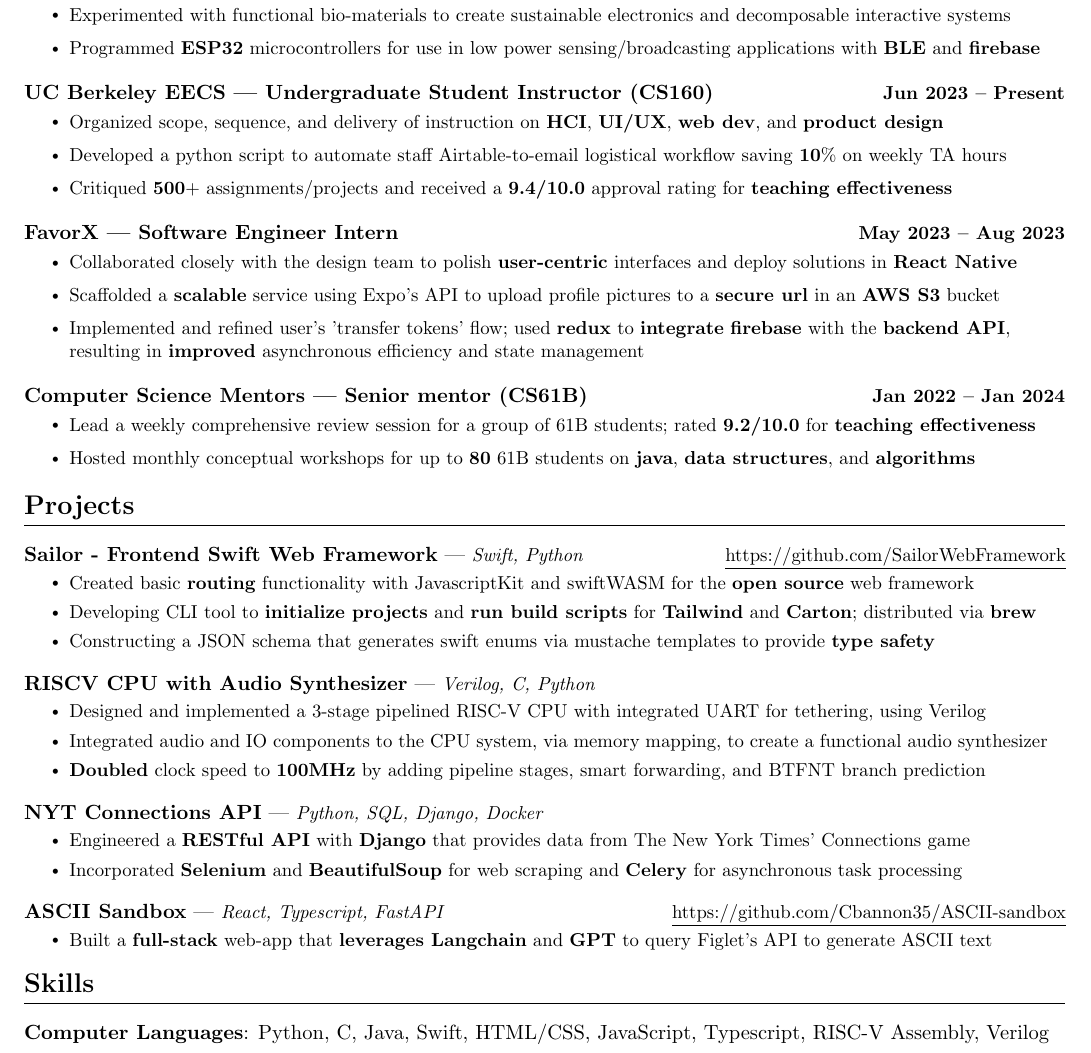
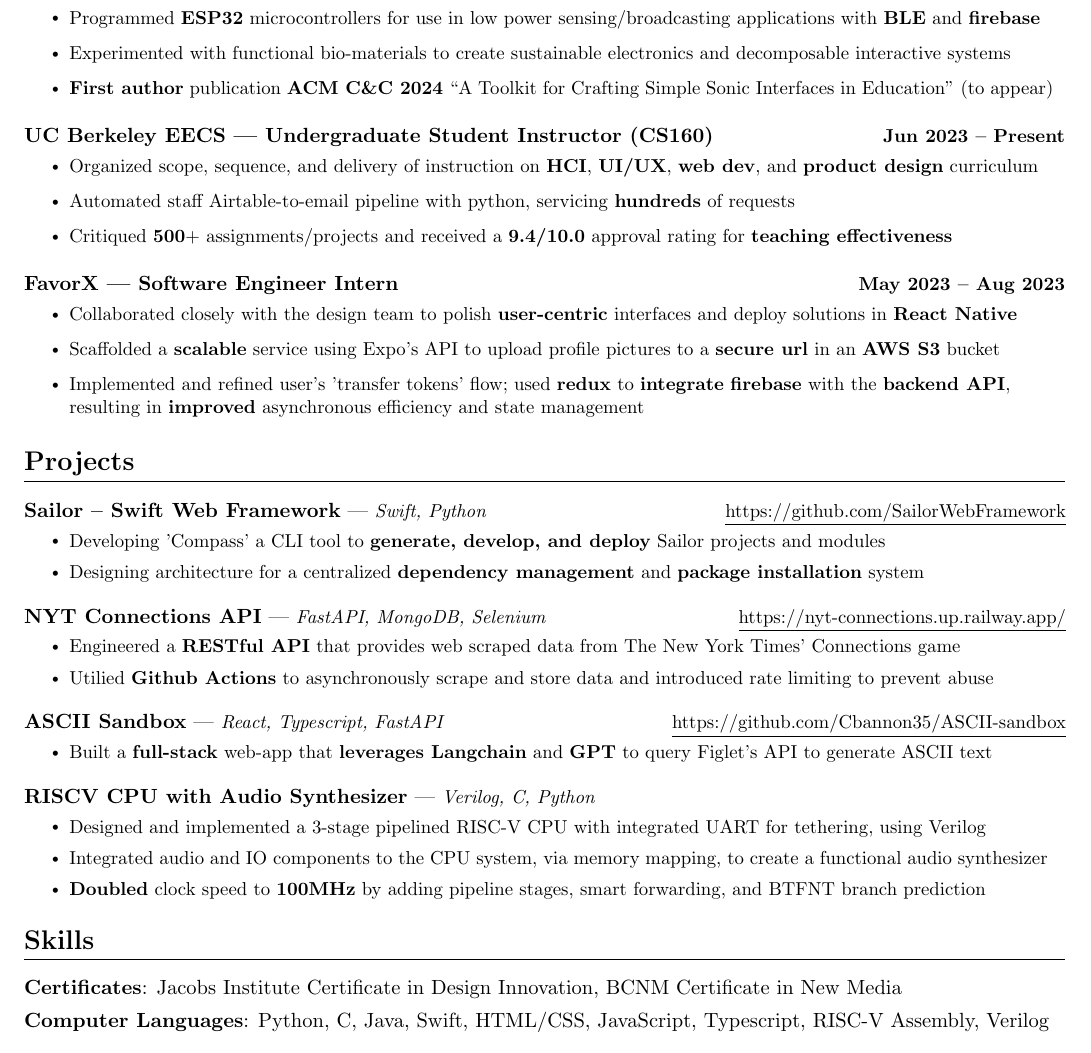
Before and after one commit to Cbannon35/resume, a LaTeX CV (resume.tex): part of the page, cut so that both start at the same text. Compiled offline with pdfLaTeX.

Commit message:
add certificates and C&C paper

```diff
--- a/resume.tex
+++ b/resume.tex
@@ -211,16 +209,18 @@
     \resumeItemListStart
       % \resumeItem{Engaged in \textbf{HCI research} at the \href{https://www.hybrid-ecologies.org/}{\underline{Hybrid Ecologies Lab}}, advised by \href{https://www2.eecs.berkeley.edu/Faculty/Homepages/paulos.html}{\underline{Eric Paulos}}, under \href{https://kwsong.github.io/}{\underline{Katherine Song }}}
       % \resumeItem{Experimented with functional bio-materials to create sustainable electronics and decomposable interactive systems}
+      % \resumeItem{\textbf{First author} publication in \textbf{ACM C&C 2024} "A Toolkit for Crafting Simple Sonic Interfaces in Education"}
+      \resumeItem{Programmed \textbf{ESP32} microcontrollers for use in low power sensing/broadcasting applications with \textbf{BLE} and \textbf{firebase}}
       \resumeItem{Experimented with functional bio-materials to create sustainable electronics and decomposable interactive systems}
-      \resumeItem{Programmed \textbf{ESP32} microcontrollers for use in low power sensing/broadcasting applications with \textbf{BLE} and \textbf{firebase}}
+      \resumeItem{\textbf{First author} publication \textbf{ACM C\&C 2024} ``A Toolkit for Crafting Simple Sonic Interfaces in Education'' (to appear)}
     \resumeItemListEnd
 
     \resumeSubheading
     {UC Berkeley EECS | Undergraduate Student Instructor (CS160)}{Jun 2023 -- Present}{}{}
     \vspace{-15pt}
     \resumeItemListStart
-    \resumeItem{Organized scope, sequence, and delivery of instruction on \textbf{HCI}, \textbf{UI/UX}, \textbf{web dev}, and \textbf{product design}}
-    \resumeItem{Developed a python script to automate staff Airtable-to-email logistical workflow saving \textbf{10}\% on weekly TA hours}
+    \resumeItem{Organized scope, sequence, and delivery of instruction on \textbf{HCI}, \textbf{UI/UX}, \textbf{web dev}, and \textbf{product design} curriculum}
+    \resumeItem{Automated staff Airtable-to-email pipeline with python, servicing \textbf{hundreds} of requests}
     \resumeItem{Critiqued \textbf{500}$+$ assignments/projects and received a \textbf{9.4/10.0}  approval rating for \textbf{teaching effectiveness}}
     \resumeItemListEnd
 
@@ -233,15 +233,15 @@
     \resumeItem{Implemented and refined user's 'transfer tokens' flow; used \textbf{redux} to  \textbf{integrate} \textbf{firebase} with the \textbf{backend API}, resulting in \textbf{improved} asynchronous efficiency and state management}
     \resumeItemListEnd
 
-    \resumeSubheading
-      {Computer Science Mentors | Senior mentor (CS61B) }{Jan 2022 -- Jan 2024}{}{}
-      \vspace{-15pt}
-      \resumeItemListStart
-      \resumeItem{Lead a weekly comprehensive review session for a group of 61B students; rated \textbf{9.2/10.0} for \textbf{teaching effectiveness}}
-      % \resumeItem{Presented and modeled pedagogy techniques to a cohort of Junior Mentors to strengthen their teaching abilities}
-      % \resumeItem{\textbf{Coordinated} with \textbf{25}$+$ Mentor staff to plan and host course wide social events to \textbf{60}$+$ 61B mentors}
-      \resumeItem{Hosted monthly conceptual workshops for up to \textbf{80} 61B students on \textbf{java}, \textbf{data structures}, and \textbf{algorithms}}
-      \resumeItemListEnd
+    % \resumeSubheading
+    %   {Computer Science Mentors | Senior mentor (CS61B) }{Jan 2022 -- Jan 2024}{}{}
+    %   \vspace{-15pt}
+    %   \resumeItemListStart
+    %   \resumeItem{Lead a weekly comprehensive review session for a group of 61B students; rated \textbf{9.2/10.0} for \textbf{teaching effectiveness}}
+    %   % \resumeItem{Presented and modeled pedagogy techniques to a cohort of Junior Mentors to strengthen their teaching abilities}
+    %   % \resumeItem{\textbf{Coordinated} with \textbf{25}$+$ Mentor staff to plan and host course wide social events to \textbf{60}$+$ 61B mentors}
+    %   \resumeItem{Hosted monthly conceptual workshops for up to \textbf{80} 61B students on \textbf{java}, \textbf{data structures}, and \textbf{algorithms}}
+    %   \resumeItemListEnd
 
   \resumeSubHeadingListEnd
 \vspace{-16pt}
@@ -252,12 +252,31 @@
     \resumeSubHeadingListStart
 
     \resumeProjectHeading
-      {\textbf{Sailor - Frontend Swift Web Framework} | \small\textit{Swift, Python}}{\small\href{https://github.com/SailorWebFramework}{\underline{https://github.com/SailorWebFramework}}}
+      {\textbf{Sailor -- Swift Web Framework} | \small\textit{Swift, Python}}{\small\href{https://github.com/SailorWebFramework}{\underline{https://github.com/SailorWebFramework}}}
       % \vspace{-15pt}
       \resumeItemListStart
-      \resumeItemTabbed{Created basic \textbf{routing} functionality with JavascriptKit and swiftWASM for the \textbf{open source} web framework}
-      \resumeItemTabbed{Developing CLI tool to \textbf{initialize projects} and \textbf{run build scripts} for \textbf{Tailwind} and \textbf{Carton}; distributed via \textbf{brew}}
-      \resumeItemTabbed{Constructing a JSON schema that generates swift enums via mustache templates to provide \textbf{type safety}}
+      % \resumeItemTabbed{Created basic \textbf{routing} functionality with JavascriptKit and swiftWASM for the \textbf{open source} web framework}
+      \resumeItemTabbed{Developing 'Compass' a CLI tool to \textbf{generate, develop, and deploy} Sailor projects and modules}
+      \resumeItemTabbed{Designing architecture for a centralized \textbf{dependency management} and \textbf{package installation} system}
+      % \resumeItemTabbed{Constructing a JSON schema that generates swift enums via mustache templates to provide \textbf{type safety}}
+    \resumeItemListEnd
+    \vspace{-15pt}
+
+    \resumeProjectHeading
+      {\textbf{NYT Connections API} | \small\textit{FastAPI, MongoDB, Selenium}}{\small\href{https://nyt-connections.up.railway.app/}{\underline{https://nyt-connections.up.railway.app/}}}
+      % \vspace{-15pt}
+      \resumeItemListStart
+      \resumeItemTabbed{Engineered a \textbf{RESTful API} that provides web scraped data from The New York Times' Connections game}
+      \resumeItemTabbed{Utilied \textbf{Github Actions} to asynchronously scrape and store data and introduced rate limiting to prevent abuse}
+    \resumeItemListEnd
+    \vspace{-15pt}
+
+    \resumeProjectHeading
+      {\textbf{ASCII Sandbox} | \small\textit{React, Typescript, FastAPI}}{\small\href{https://github.com/Cbannon35/ASCII-sandbox}{\small\underline{https://github.com/Cbannon35/ASCII-sandbox}}}
+      % \vspace{-15pt}
+      \resumeItemListStart
+      \resumeItemTabbed{Built a \textbf{full-stack} web-app that \textbf{leverages Langchain} and \textbf{GPT} to query Figlet's API to generate ASCII text}
+      % \resumeItemTabbed{Migrated development to \textbf{Svelte}}
     \resumeItemListEnd
     \vspace{-15pt}
 
@@ -268,25 +287,6 @@
       \resumeItemTabbed{Designed and implemented a 3-stage pipelined RISC-V CPU with integrated UART for tethering, using Verilog}
       \resumeItemTabbed{Integrated audio and IO components to the CPU system, via memory mapping, to create a functional audio synthesizer}
       \resumeItemTabbed{\textbf{Doubled} clock speed to \textbf{100MHz} by adding pipeline stages, smart forwarding, and BTFNT branch prediction}
-    \resumeItemListEnd
-    \vspace{-15pt}
-
-    \resumeProjectHeading
-      {\textbf{NYT Connections API} | \small\textit{Python, SQL, Django, Docker}}{}
-      % \vspace{-15pt}
-      \resumeItemListStart
-      \resumeItemTabbed{Engineered a \textbf{RESTful API} with \textbf{Django} that provides data from The New York Times' Connections game}
-      % \resumeItemTabbed{Minimized downtime with async task processing via \textbf{Celery}; used \textbf{Selenium} and \textbf{BeautifulSoup} for web scraping}
-      \resumeItemTabbed{Incorporated \textbf{Selenium} and \textbf{BeautifulSoup} for web scraping and \textbf{Celery} for asynchronous task processing}
-    \resumeItemListEnd
-    \vspace{-15pt}
-
-    \resumeProjectHeading
-      {\textbf{ASCII Sandbox} | \small\textit{React, Typescript, FastAPI}}{\small\href{https://github.com/Cbannon35/ASCII-sandbox}{\small\underline{https://github.com/Cbannon35/ASCII-sandbox}}}
-      % \vspace{-15pt}
-      \resumeItemListStart
-      \resumeItemTabbed{Built a \textbf{full-stack} web-app that \textbf{leverages Langchain} and \textbf{GPT} to query Figlet's API to generate ASCII text}
-      % \resumeItemTabbed{Migrated development to \textbf{Svelte}}
     \resumeItemListEnd
     % \vspace{-15pt}
 
@@ -303,6 +303,8 @@
 \section{Skills}
  \begin{itemize}[leftmargin=0in, label={}]
     \item{
+      \textbf{Certificates}{: Jacobs Institute Certificate in Design Innovation, BCNM Certificate in New Media} \\
+      \vspace{4pt}
       \textbf{Computer Languages}{: Python, C, Java, Swift, HTML/CSS, JavaScript, Typescript, RISC-V Assembly, Verilog} \\
       \vspace{4pt}
       \textbf{Full-Stack Technologies}{: React, Redux, Svelte, Expo, Tailwind, Bootstrap, FastAPI, MongoDB, SQL, Firebase} \\
```
Also changed, not shown: resume.pdf, resume.tex (2 more changed lines).
